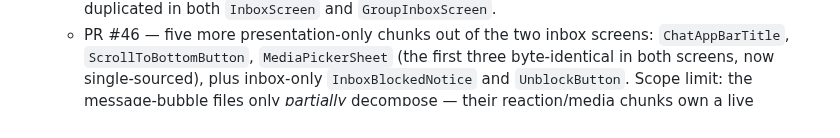
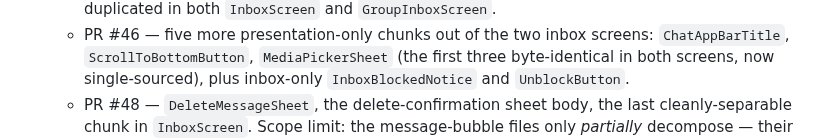
Before and after one commit to reacti25/reacti, a Markdown page: docs/refactor/frontend-refactor-plan.md, the part around the change. GitHub-like rendering.

Commit message:
docs(refactor): record PR #48 DeleteMessageSheet under FP5
Co-Authored-By: Claude Opus 4.7 (1M context) <noreply@anthropic.com>

```diff
--- a/docs/refactor/frontend-refactor-plan.md
+++ b/docs/refactor/frontend-refactor-plan.md
@@ -139,6 +139,8 @@ _(append results here as each checkpoint lands)_
     `MediaPickerSheet` (the first three byte-identical in both
     screens, now single-sourced), plus inbox-only `InboxBlockedNotice`
     and `UnblockButton`.
+  - PR #48 — `DeleteMessageSheet`, the delete-confirmation sheet body,
+    the last cleanly-separable chunk in `InboxScreen`.
   Scope limit: the message-bubble files only *partially* decompose —
   their reaction/media chunks own a live `FlickManager` video
   controller in `State` and are not cleanly extractable; the two
```
